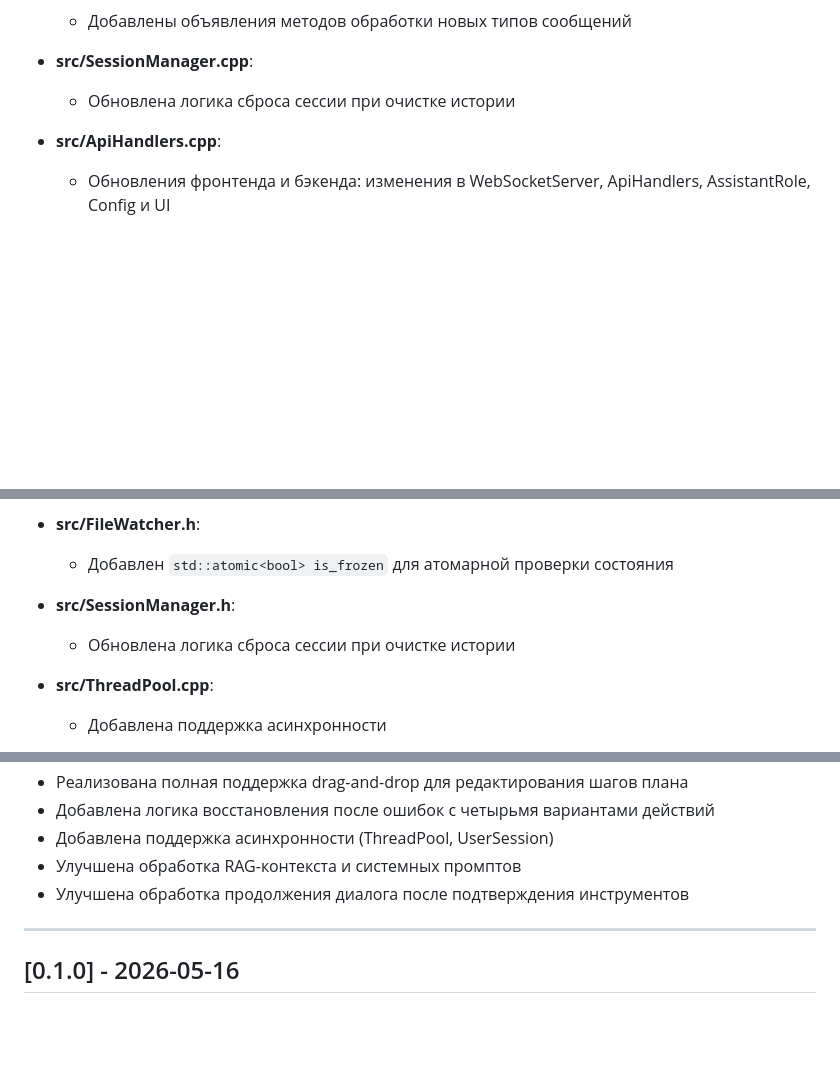
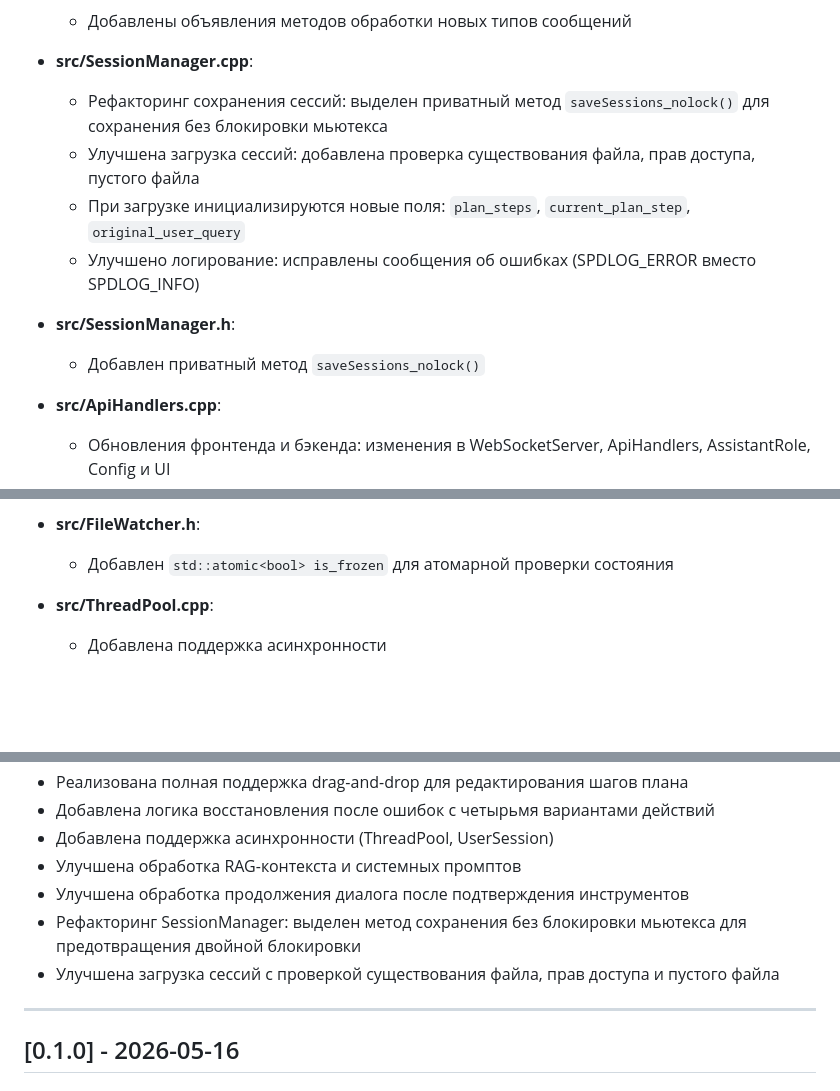
Before and after one commit to AsuRaHan/llm_agent, a Markdown page: CHANGELOG.md, 3 parts joined by grey strips. Drawn GitHub-style; blank space fills up the shorter version.

Commit message:
chore: актуализировать CHANGELOG.md с изменениями в SessionManager

```diff
--- a/CHANGELOG.md
+++ b/CHANGELOG.md
@@ -39,7 +39,13 @@
   - Добавлены объявления методов обработки новых типов сообщений
 
 - **src/SessionManager.cpp**:
-  - Обновлена логика сброса сессии при очистке истории
+  - Рефакторинг сохранения сессий: выделен приватный метод `saveSessions_nolock()` для сохранения без блокировки мьютекса
+  - Улучшена загрузка сессий: добавлена проверка существования файла, прав доступа, пустого файла
+  - При загрузке инициализируются новые поля: `plan_steps`, `current_plan_step`, `original_user_query`
+  - Улучшено логирование: исправлены сообщения об ошибках (SPDLOG_ERROR вместо SPDLOG_INFO)
+
+- **src/SessionManager.h**:
+  - Добавлен приватный метод `saveSessions_nolock()`
 
 - **src/ApiHandlers.cpp**:
   - Обновления фронтенда и бэкенда: изменения в WebSocketServer, ApiHandlers, AssistantRole, Config и UI
@@ -65,9 +71,6 @@
 
 - **src/FileWatcher.h**:
   - Добавлен `std::atomic<bool> is_frozen` для атомарной проверки состояния
-
-- **src/SessionManager.h**:
-  - Обновлена логика сброса сессии при очистке истории
 
 - **src/ThreadPool.cpp**:
   - Добавлена поддержка асинхронности
@@ -106,6 +109,8 @@
 - Добавлена поддержка асинхронности (ThreadPool, UserSession)
 - Улучшена обработка RAG-контекста и системных промптов
 - Улучшена обработка продолжения диалога после подтверждения инструментов
+- Рефакторинг SessionManager: выделен метод сохранения без блокировки мьютекса для предотвращения двойной блокировки
+- Улучшена загрузка сессий с проверкой существования файла, прав доступа и пустого файла
 
 ---
 
```
